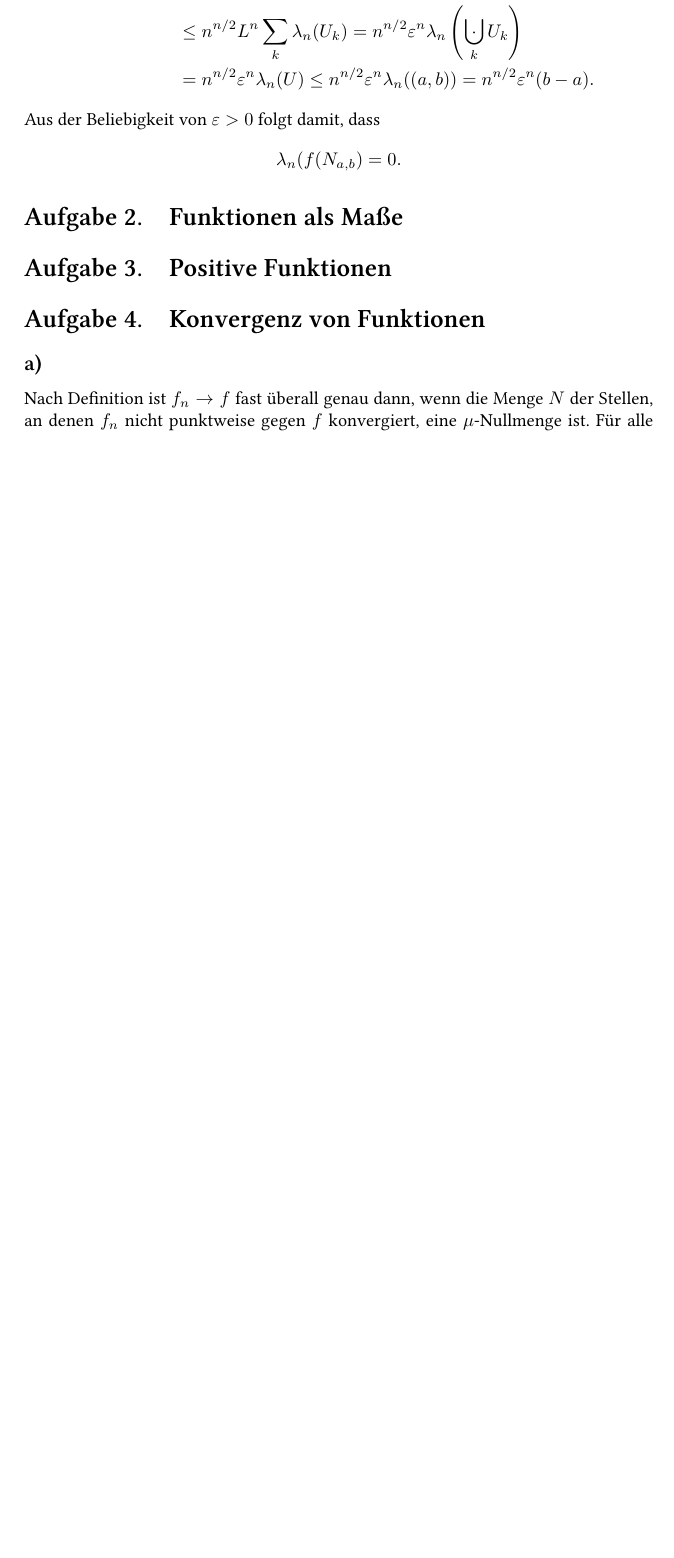
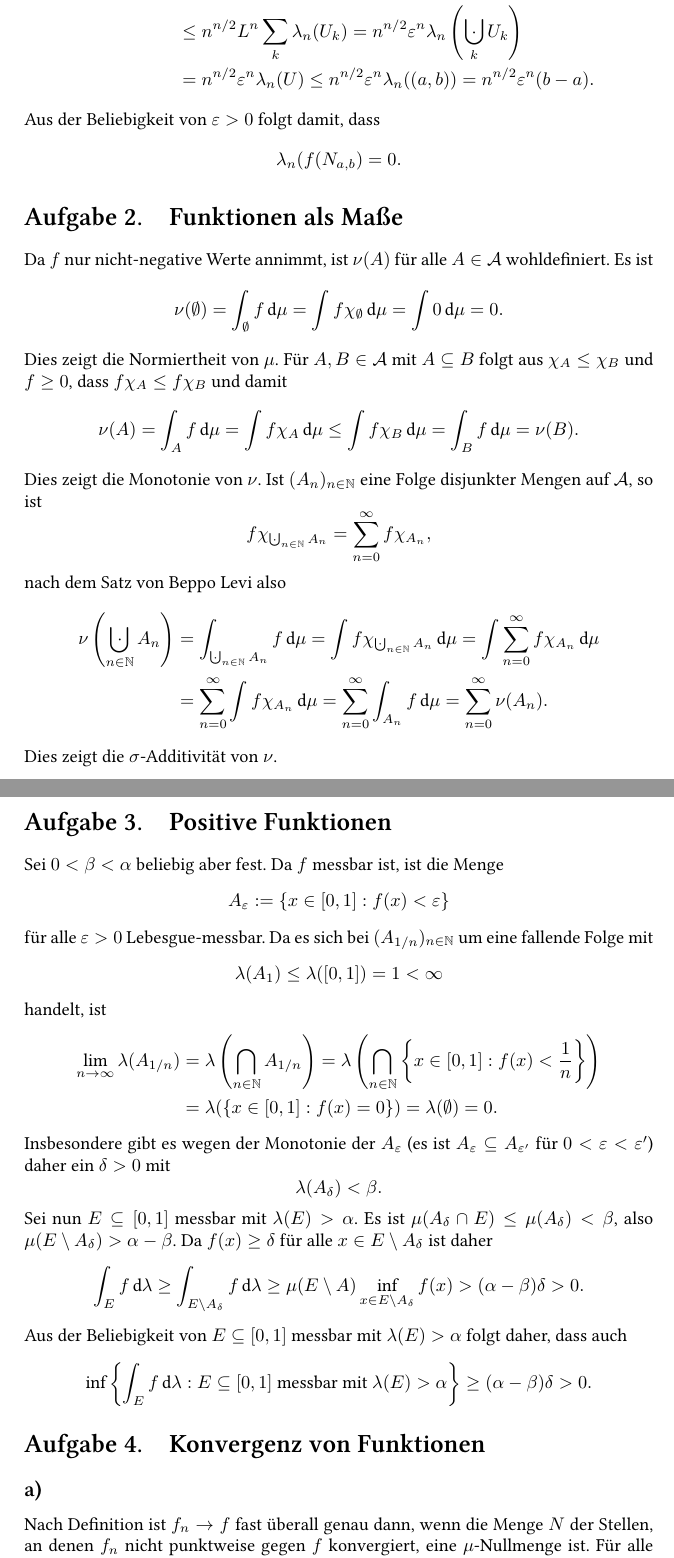
Before and after one commit to cionx/analysis-3-exercises-ws-13-14, a LaTeX document (Blatt 6/Analysis 6.tex): part of page 5 of 7 before the commit and two parts of pages 5 and 6 of 8 after it, the two joined at a grey line, cut so that both start at the same text, the shorter picture padded with empty space. Compiled offline with XeLaTeX.

Commit message:
Blatt 6: Aufgaben 2 und 3 getippt.

```diff
--- a/Blatt 6/Analysis 6.tex
+++ b/Blatt 6/Analysis 6.tex
@@ -48,6 +48,8 @@
 \newcommand{\dy}{\,\text{d}y}
 \newcommand{\dt}{\,\text{d}t}
 \newcommand{\du}{\,\text{d}u}
+\newcommand{\dmu}{\,\text{d}\mu}
+\newcommand{\dlambda}{\,\text{d}\lambda}
 \newcommand{\Img}{\operatorname{Im}}
 \newcommand{\Real}{\operatorname{Re}}
 \newcommand{\Imag}{\operatorname{Im}}
@@ -296,12 +298,81 @@ Aus der Beliebigkeit von $\varepsilon > 0$ folgt damit, dass
 
 
 \section{Funktionen als Maße}
+Da $f$ nur nicht-negative Werte annimmt, ist $\nu(A)$ für alle $A \in \A$ wohldefiniert. Es ist
+\[
+ \nu(\emptyset)
+ = \int_\emptyset f \dmu
+ = \int f \chi_\emptyset \dmu
+ = \int 0 \dmu
+ = 0.
+\]
+Dies zeigt die Normiertheit von $\mu$. Für $A, B \in \A$ mit $A \subseteq B$ folgt aus $\chi_A \leq \chi_B$ und $f \geq 0$, dass $f \chi_A \leq f \chi_B$ und damit
+\[
+ \nu(A)
+ = \int_A f \dmu
+ = \int f \chi_A \dmu
+ \leq \int f \chi_B \dmu
+ = \int_B f \dmu
+ = \nu(B).
+\]
+Dies zeigt die Monotonie von $\nu$. Ist $(A_n)_{n \in \N}$ eine Folge disjunkter Mengen auf $\A$, so ist
+\[
+ f \chi_{\bigdotcup_{n \in \N} A_n} = \sum_{n=0}^\infty f\chi_{A_n},
+\]
+nach dem Satz von Beppo Levi also
+\begin{align*}
+ \nu\left( \bigdotcup_{n \in \N} A_n \right)
+ &= \int_{\bigdotcup_{n \in \N} A_n} f \dmu
+ = \int f \chi_{\bigdotcup_{n \in \N} A_n} \dmu
+ = \int \sum_{n=0}^\infty f \chi_{A_n} \dmu \\
+ &= \sum_{n=0}^\infty \int f \chi_{A_n} \dmu
+ = \sum_{n=0}^\infty \int_{A_n} f \dmu
+ = \sum_{n=0}^\infty \nu(A_n).
+\end{align*}
+Dies zeigt die $\sigma$-Additivität von $\nu$.
 
 
 
 
 
 \section{Positive Funktionen}
+Sei $0 < \beta < \alpha$ beliebig aber fest. Da $f$ messbar ist, ist die Menge
+\[
+ A_\varepsilon := \left\{ x \in [0,1] : f(x) < \varepsilon \right\}
+\]
+für alle $\varepsilon > 0$ Lebesgue-messbar. Da es sich bei $(A_{1/n})_{n \in \N}$ um eine fallende Folge mit
+\[
+ \lambda(A_1) \leq \lambda([0,1]) = 1 < \infty
+\]
+handelt, ist
+\begin{align*}
+ \limes{n}{\infty} \lambda(A_{1/n})
+ &= \lambda\left( \bigcap_{n \in \N} A_{1/n} \right)
+ = \lambda\left( \bigcap_{n \in \N} \left\{ x \in [0,1] : f(x) < \frac{1}{n} \right\} \right) \\
+ &= \lambda(\{x \in [0,1] : f(x) = 0\})
+ = \lambda(\emptyset)
+ = 0.
+\end{align*}
+Insbesondere gibt es wegen der Monotonie der $A_\varepsilon$ (es ist $A_\varepsilon \subseteq A_{\varepsilon'}$ für $0 < \varepsilon < \varepsilon'$) daher ein $\delta > 0$ mit
+\[
+ \lambda(A_\delta) < \beta.
+\]
+
+Sei nun $E \subseteq [0,1]$ messbar mit $\lambda(E) > \alpha$. Es ist $\mu(A_\delta \cap E) \leq \mu(A_\delta) < \beta$, also $\mu(E \setminus A_\delta) > \alpha - \beta$. Da $f(x) \geq \delta$ für alle $x \in E \setminus A_\delta$ ist daher
+\[
+ \int_E f \dlambda
+ \geq \int_{E \setminus A_\delta} f \dlambda
+ \geq \mu(E \setminus A) \inf_{x \in E \setminus A_\delta} f(x)
+ > (\alpha - \beta) \delta > 0.
+\]
+Aus der Beliebigkeit von $E \subseteq [0,1]$ messbar mit $\lambda(E) > \alpha$ folgt daher, dass auch
+\[
+ \inf\left\{ \int_E f \dlambda : E \subseteq [0,1] \text{ messbar mit } \lambda(E) > \alpha \right\} \geq (\alpha - \beta) \delta > 0.
+\]
+
+
+
+
 
 
 
```
Also changed, not shown: Blatt 6/Analysis 6.pdf.
